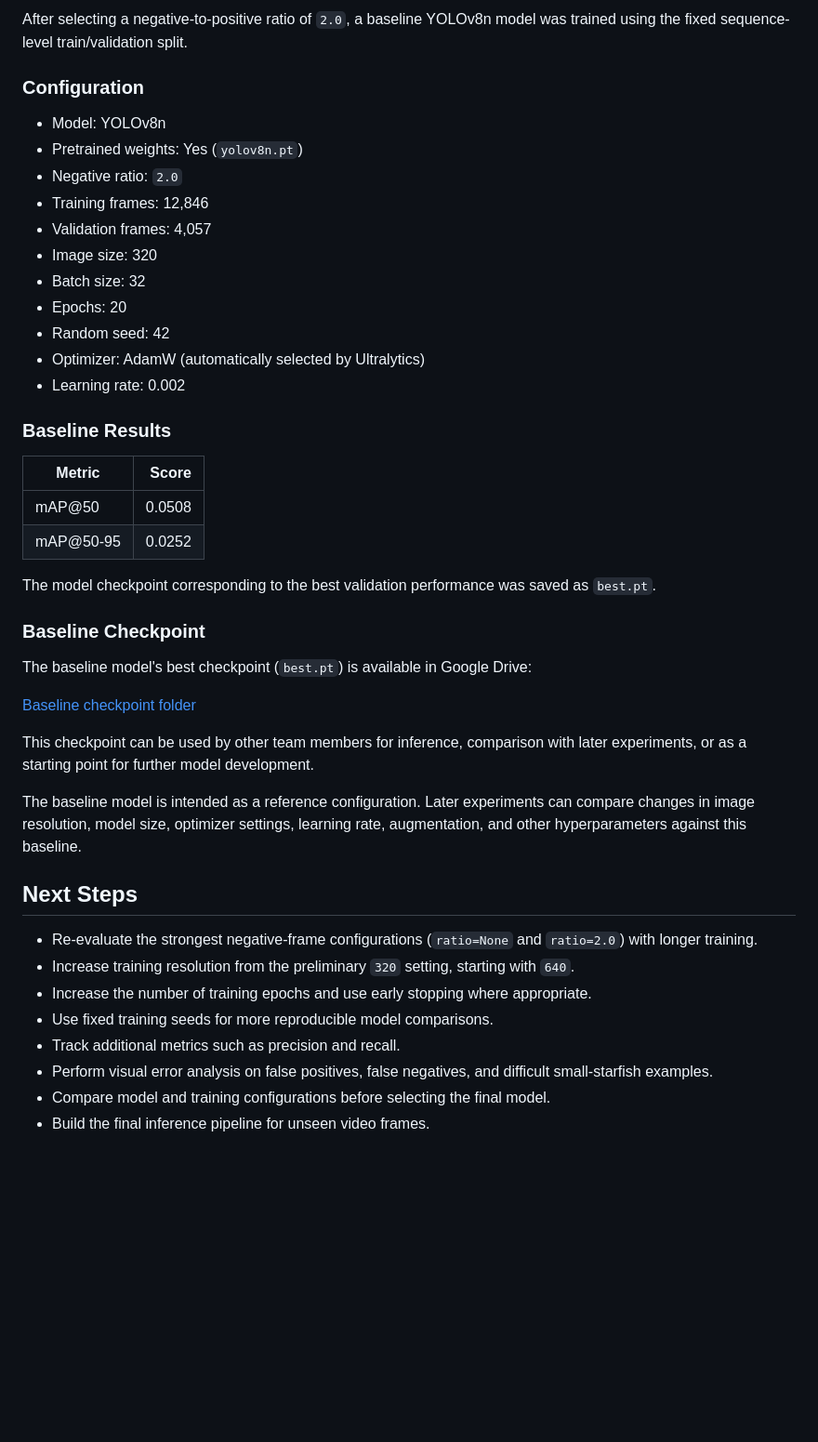
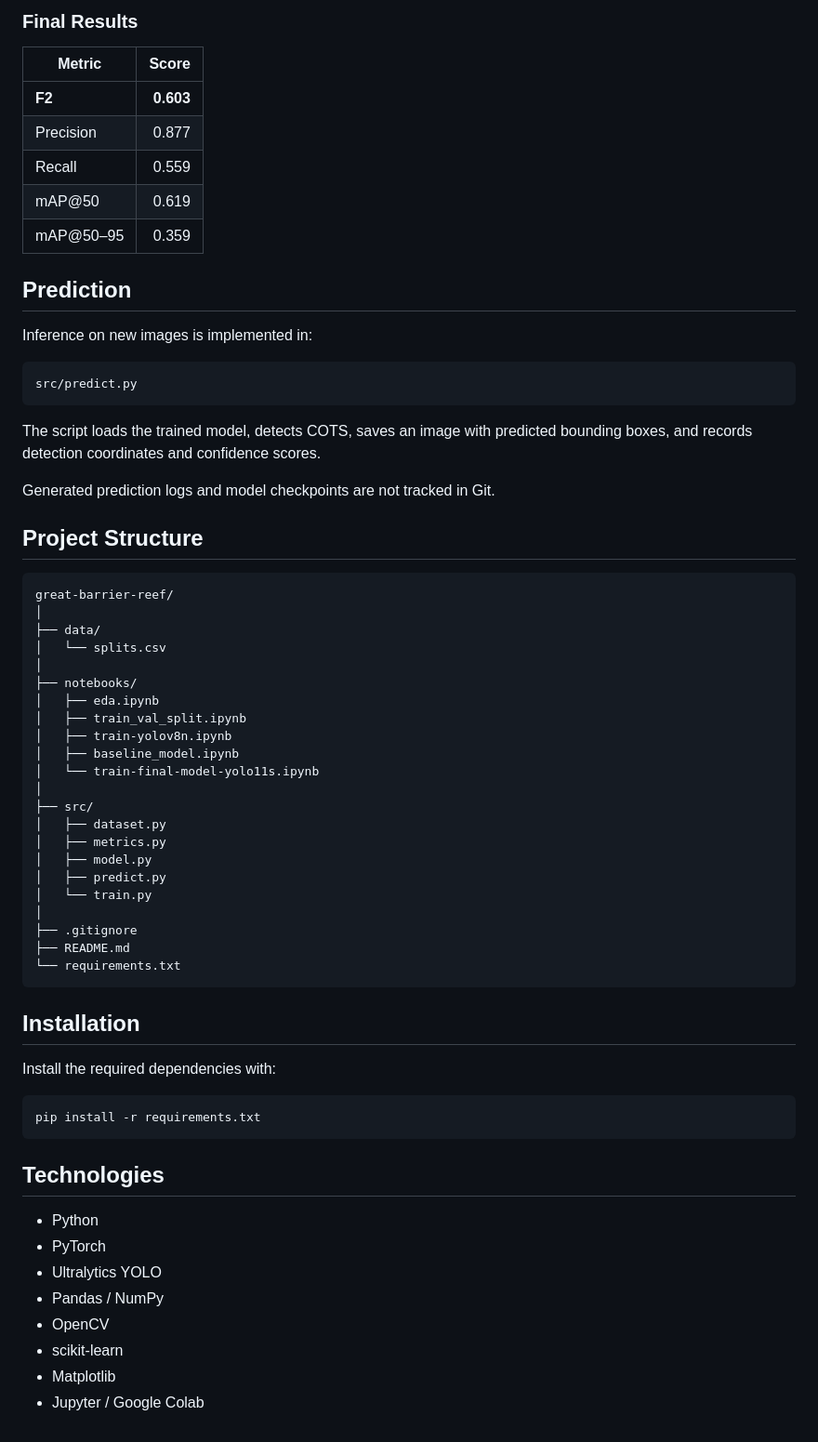
Before and after one commit to RuzannaMkhitaryan/great-barrier-reef, a Markdown page: README.md, the part around one of its changes. Shown at 93% size. Rendered like a GitHub page; blank space fills up the shorter version.

Commit message:
Revise README with project and model details
Updated README to include project overview, dataset details, and model evaluation metrics.

````diff
--- a/README.md
+++ b/README.md
@@ -305,44 +168,67 @@ Sequence-Level Train / Val Split
-After selecting a negative-to-positive ratio of `2.0`, a baseline YOLOv8n model was trained using the fixed sequence-level train/validation split.
-
-### Configuration
-
-- Model: YOLOv8n
-- Pretrained weights: Yes (`yolov8n.pt`)
-- Negative ratio: `2.0`
-- Training frames: 12,846
-- Validation frames: 4,057
-- Image size: 320
-- Batch size: 32
-- Epochs: 20
-- Random seed: 42
-- Optimizer: AdamW (automatically selected by Ultralytics)
-- Learning rate: 0.002
-
-### Baseline Results
+### Final Results
 
 | Metric | Score |
 |---|---:|
-| mAP@50 | 0.0508 |
-| mAP@50-95 | 0.0252 |
+| **F2** | **0.603** |
+| Precision | 0.877 |
+| Recall | 0.559 |
+| mAP@50 | 0.619 |
+| mAP@50–95 | 0.359 |
 
-The model checkpoint corresponding to the best validation performance was saved as `best.pt`.
+## Prediction
 
-### Baseline Checkpoint
+Inference on new images is implemented in:
 
-The baseline model's best checkpoint (`best.pt`) is available in Google Drive:
+```text
+src/predict.py
+```
 
-[Baseline checkpoint folder](https://drive.google.com/drive/folders/1xf0_AAXmX-Zf0HHk1QR14CI8TpzXakV4?usp=sharing)
+The script loads the trained model, detects COTS, saves an image with predicted bounding boxes, and records detection coordinates and confidence scores.
 
-This checkpoint can be used by other team members for inference, comparison with later experiments, or as a starting point for further model development.
+Generated prediction logs and model checkpoints are not tracked in Git.
 
-The baseline model is intended as a reference configuration. Later experiments can compare changes in image resolution, model size, optimizer settings, learning rate, augmentation, and other hyperparameters against this baseline.
-## Next Steps
+## Project Structure
 
-* Re-evaluate the strongest negative-frame configurations (`ratio=None` and `ratio=2.0`) with longer training.
-* Increase training resolution from the preliminary `320` setting, starting with `640`.
-* Increase the number of training epochs and use early stopping where appropriate.
-* Use fixed training seeds for more reproducible model comparisons.
-* Track additional metrics such as precision and recall.
-* Perform visual error analysis on false positives, false negatives, and difficult small-starﬁsh examples.
-* Compare model and training configurations before selecting the final model.
-* Build the final inference pipeline for unseen video frames.
+```text
+great-barrier-reef/
+│
+├── data/
+│   └── splits.csv
+│
+├── notebooks/
+│   ├── eda.ipynb
+│   ├── train_val_split.ipynb
+│   ├── train-yolov8n.ipynb
+│   ├── baseline_model.ipynb
+│   └── train-final-model-yolo11s.ipynb
+│
+├── src/
+│   ├── dataset.py
+│   ├── metrics.py
+│   ├── model.py
+│   ├── predict.py
+│   └── train.py
+│
+├── .gitignore
+├── README.md
+└── requirements.txt
+```
+
+## Installation
+
+Install the required dependencies with:
+
+```bash
+pip install -r requirements.txt
+```
+
+## Technologies
+
+* Python
+* PyTorch
+* Ultralytics YOLO
+* Pandas / NumPy
+* OpenCV
+* scikit-learn
+* Matplotlib
+* Jupyter / Google Colab
````
Also changed, not shown: other parts of README.md (+106 -243 lines).
